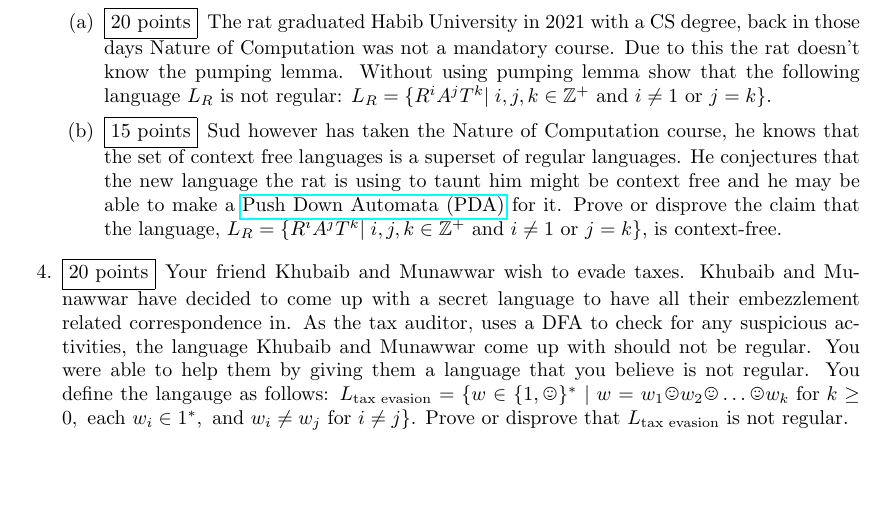
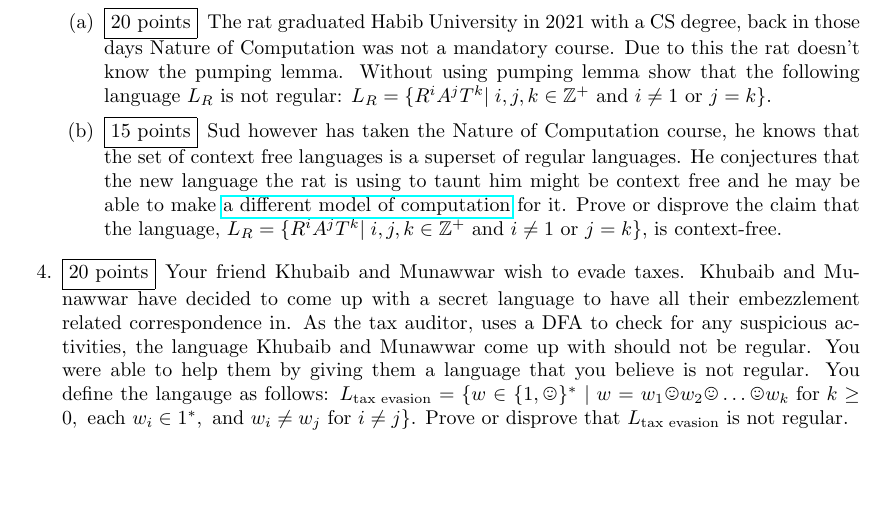
Before and after one commit to CS-212-Fall-2024/hw2, a LaTeX problem sheet (hw2.tex): part of page 2 of 2, cut so that both start at the same text. Compiled offline with pdfLaTeX.

Commit message:
Update hw2.tex

```diff
--- a/hw2.tex
+++ b/hw2.tex
@@ -91,7 +91,7 @@
             % Enter solution here
         \end{solution}
 
-        \part[15] Sud however has taken the Nature of Computation course, he knows that the set of context free languages is a superset of regular languages. He conjectures that the new language the rat is using to taunt him might be context free and he may be able to make a \href{https://en.wikipedia.org/wiki/Pushdown_automaton}{Push Down Automata (PDA)} for it. Prove or disprove the claim that the language,
+        \part[15] Sud however has taken the Nature of Computation course, he knows that the set of context free languages is a superset of regular languages. He conjectures that the new language the rat is using to taunt him might be context free and he may be able to make \href{https://en.wikipedia.org/wiki/Pushdown_automaton}{a different model of computation} for it. Prove or disprove the claim that the language,
         $L_R = \{R^iA^jT^k|\; i,j,k \in \mathbb{Z}^+ \text{ and } i \neq 1 \text{ or } j = k\}$, is context-free.
         \begin{solution}
             % Enter solution here
```
